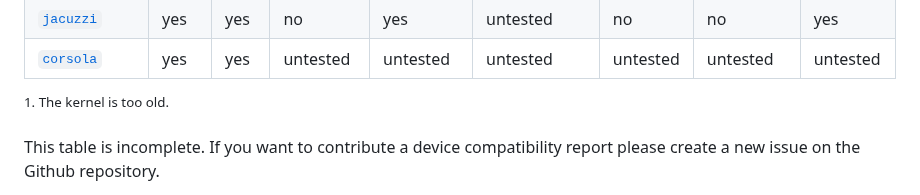
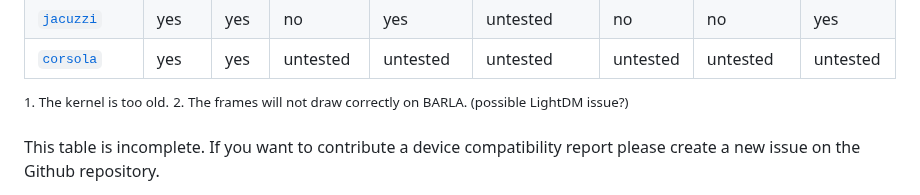
Before and after one commit to ading2210/shimboot, a Markdown page: README.md, the part around one of its changes. Rendered like a GitHub page.

Commit message:
add notice in the README that BARLA devices have issues with drawing the frame.

```diff
--- a/README.md
+++ b/README.md
@@ -51,6 +51,7 @@ Driver support depends on the device you are using shimboot on. The `patch_rootf
 | [`corsola`](https://chrome100.dev/board/corsola) | yes               | yes  | untested | untested  | untested    | untested | untested  | untested |
 
 <sup>1. The kernel is too old.</sup>
+<sup>2. The frames will not draw correctly on BARLA. (possible LightDM issue?)</sup>
 
 This table is incomplete. If you want to contribute a device compatibility report please create a new issue on the Github repository.
 
```
Also changed, not shown: other parts of README.md (+3 -3 lines).
